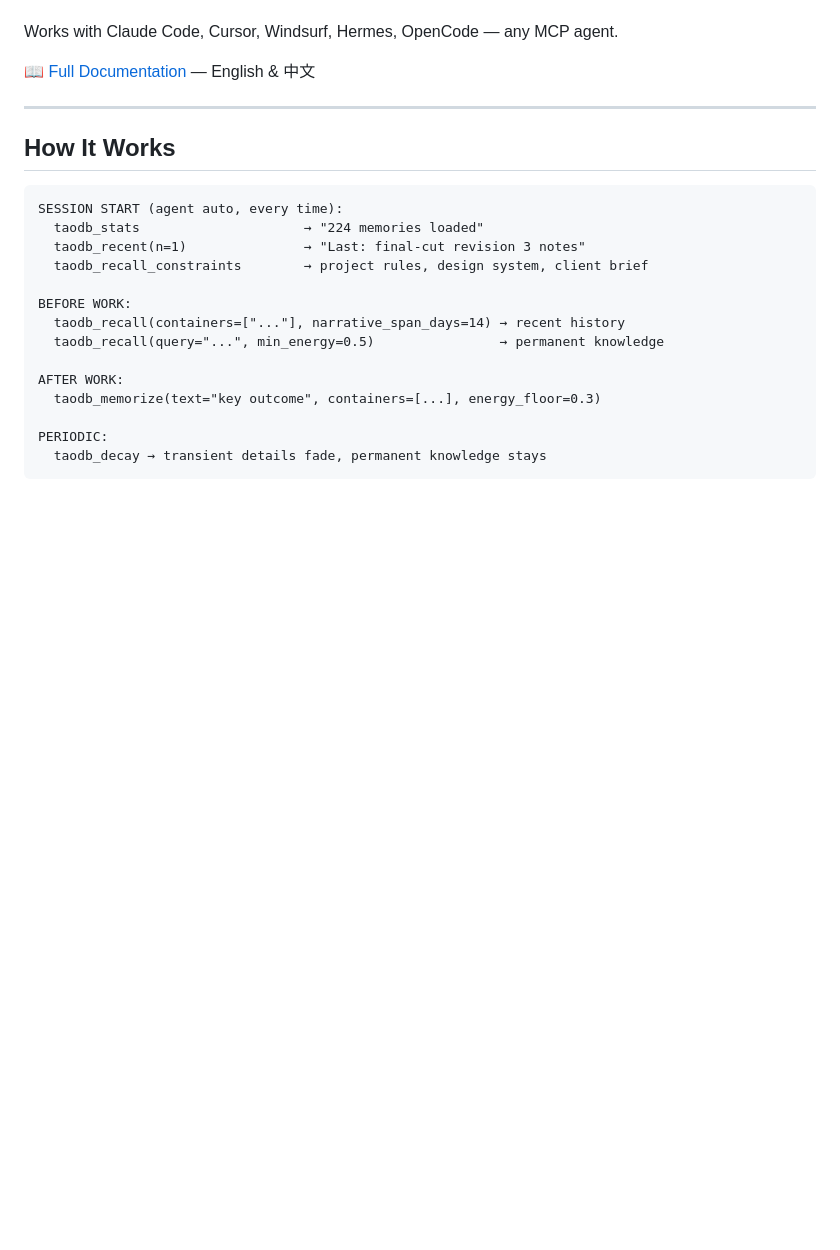
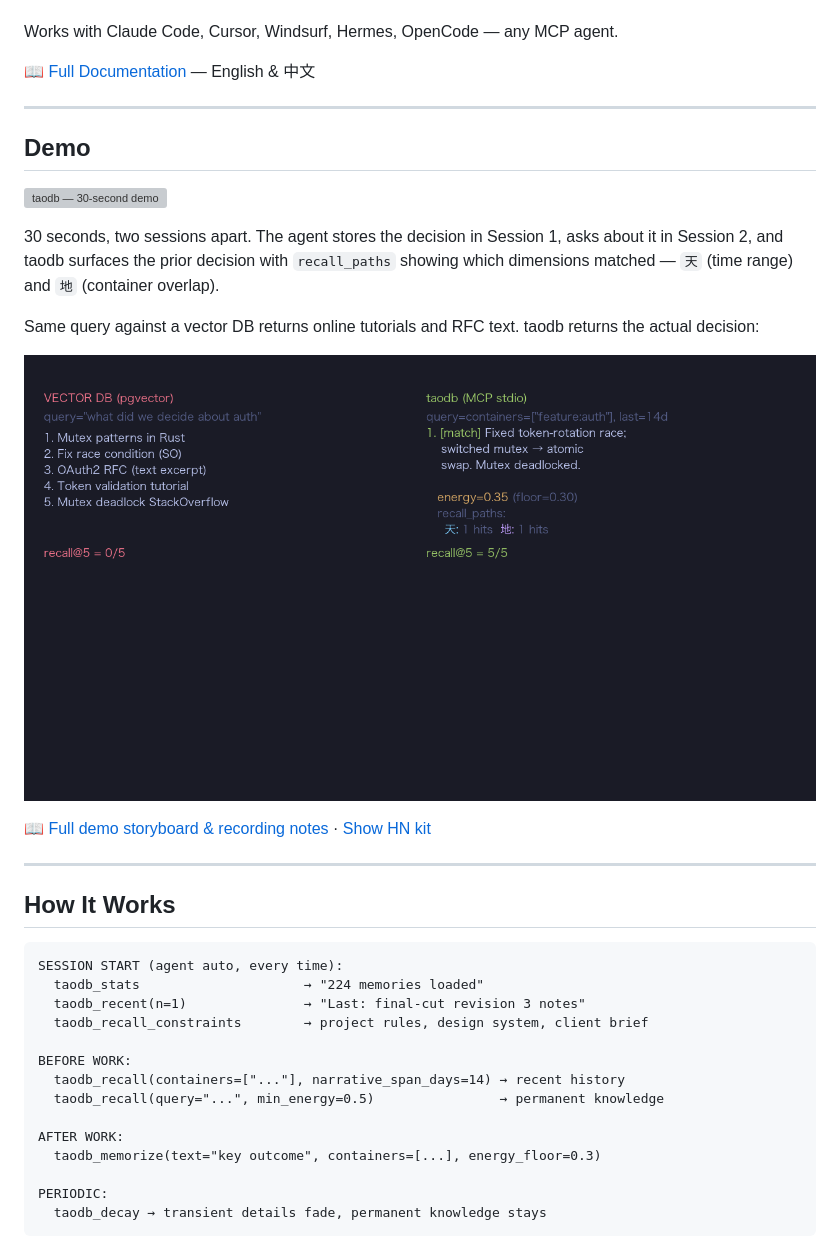
Before and after one commit to taodbhip/taodb, a Markdown page: README.md, the part around the change. Rendered like a GitHub page; pictures changed too: docs/marketing/side-by-side.png (added); blank space fills up the shorter version; grey boxes are pictures that could not be loaded.

```diff
--- a/README.md
+++ b/README.md
@@ -72,6 +72,20 @@ First session: agent detects empty taodb → asks "Import your project?" → rea
 Works with Claude Code, Cursor, Windsurf, Hermes, OpenCode — any MCP agent.
 
 [📖 Full Documentation](docs/) — English & 中文
+
+---
+
+## Demo
+
+![taodb — 30-second demo](docs/marketing/demo.gif)
+
+30 seconds, two sessions apart. The agent stores the decision in Session 1, asks about it in Session 2, and taodb surfaces the prior decision with `recall_paths` showing which dimensions matched — `天` (time range) and `地` (container overlap).
+
+Same query against a vector DB returns online tutorials and RFC text. taodb returns the actual decision:
+
+![vector DB vs taodb](docs/marketing/side-by-side.png)
+
+[📖 Full demo storyboard & recording notes](docs/marketing/demo-script.md) · [Show HN kit](docs/marketing/show-hn.md)
 
 ---
 
```
Also changed, not shown: docs/marketing/demo-script.md (+33 -0 lines), docs/marketing/demo-keyframe.png (added), 3 other files.
